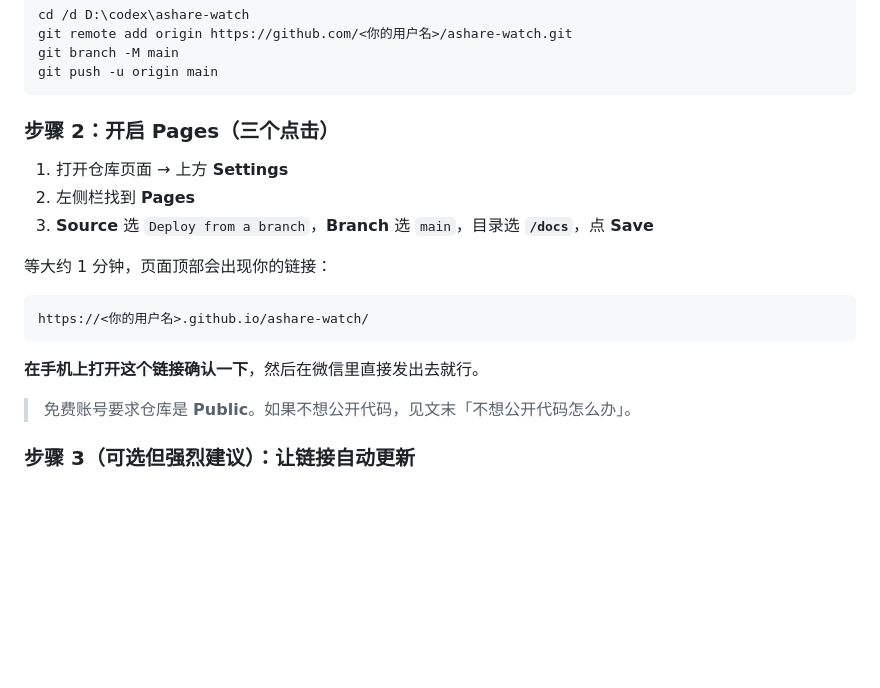
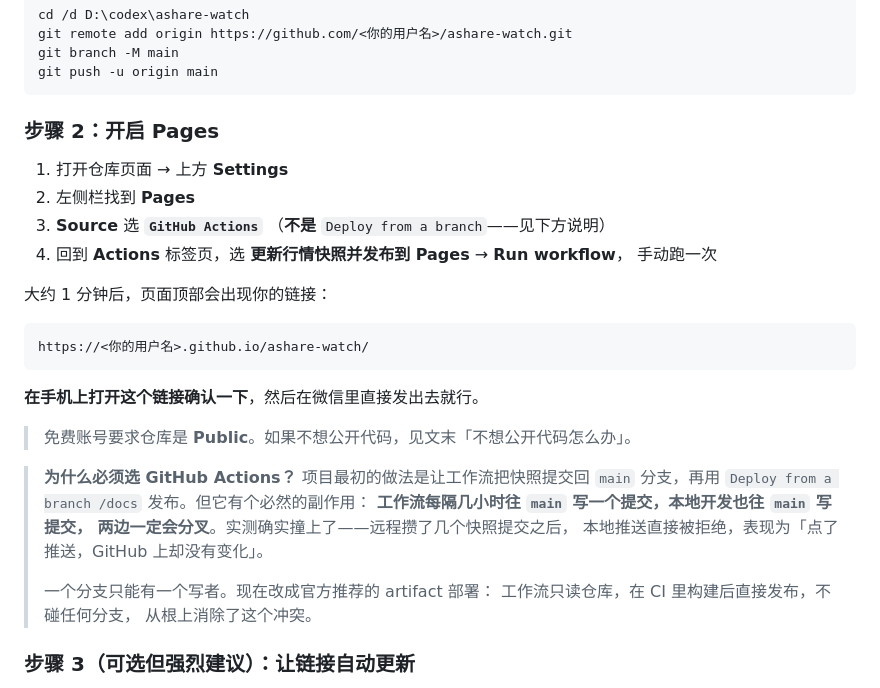
Before and after one commit to CoenChen/ashare-watch, a Markdown page: docs/06_微信分享指南.md, the part around the change. GitHub-like rendering; blank space fills up the shorter version.

````diff
--- a/docs/06_微信分享指南.md
+++ b/docs/06_微信分享指南.md
@@ -31,13 +31,16 @@ git branch -M main
 git push -u origin main
 ```
 
-### 步骤 2：开启 Pages（三个点击）
+### 步骤 2：开启 Pages
 
 1. 打开仓库页面 → 上方 **Settings**
 2. 左侧栏找到 **Pages**
-3. **Source** 选 `Deploy from a branch`，**Branch** 选 `main`，目录选 **`/docs`**，点 **Save**
+3. **Source** 选 **`GitHub Actions`**
+   （**不是** `Deploy from a branch`——见下方说明）
+4. 回到 **Actions** 标签页，选 **更新行情快照并发布到 Pages** → **Run workflow**，
+   手动跑一次
 
-等大约 1 分钟，页面顶部会出现你的链接：
+大约 1 分钟后，页面顶部会出现你的链接：
 
 ```
 https://<你的用户名>.github.io/ashare-watch/
@@ -46,6 +49,17 @@ https://<你的用户名>.github.io/ashare-watch/
 **在手机上打开这个链接确认一下**，然后在微信里直接发出去就行。
 
 > 免费账号要求仓库是 **Public**。如果不想公开代码，见文末「不想公开代码怎么办」。
+
+> **为什么必须选 GitHub Actions？**
+> 项目最初的做法是让工作流把快照提交回 `main` 分支，再用
+> `Deploy from a branch /docs` 发布。但它有个必然的副作用：
+> **工作流每隔几小时往 `main` 写一个提交，本地开发也往 `main` 写提交，
+> 两边一定会分叉**。实测确实撞上了——远程攒了几个快照提交之后，
+> 本地推送直接被拒绝，表现为「点了推送，GitHub 上却没有变化」。
+>
+> 一个分支只能有一个写者。现在改成官方推荐的 artifact 部署：
+> 工作流只读仓库，在 CI 里构建后直接发布，不碰任何分支，
+> 从根上消除了这个冲突。
 
 ### 步骤 3（可选但强烈建议）：让链接自动更新
 
````
Also changed, not shown: README.md (+30 -1 lines), docs/preview-full.png, docs/preview.png, 11 other files.
